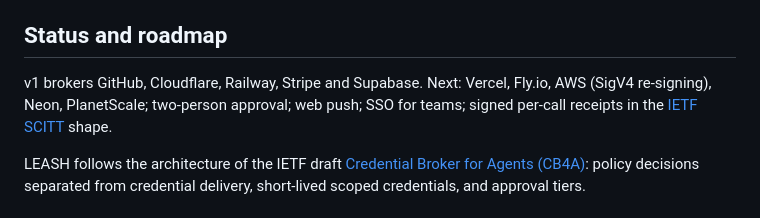
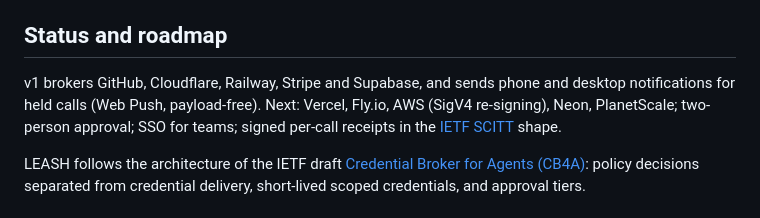
Before and after one commit to GautamTalksDev/leash, a Markdown page: README.md, the part around the change. Drawn GitHub-style.

Commit message:
README: Web Push notifications shipped (not roadmap)

```diff
--- a/README.md
+++ b/README.md
@@ -176,8 +176,9 @@ See [docs/DEPLOY.md](docs/DEPLOY.md). Short version: create the D1 database, set
 
 ## Status and roadmap
 
-v1 brokers GitHub, Cloudflare, Railway, Stripe and Supabase. Next: Vercel, Fly.io, AWS (SigV4 re-signing), Neon,
-PlanetScale; two-person approval; web push; SSO for teams; signed per-call receipts in the
+v1 brokers GitHub, Cloudflare, Railway, Stripe and Supabase, and sends phone and desktop notifications for held calls
+(Web Push, payload-free). Next: Vercel, Fly.io, AWS (SigV4 re-signing), Neon, PlanetScale; two-person approval; SSO for
+teams; signed per-call receipts in the
 [IETF SCITT](https://datatracker.ietf.org/wg/scitt/about/) shape.
 
 LEASH follows the architecture of the IETF draft
```
